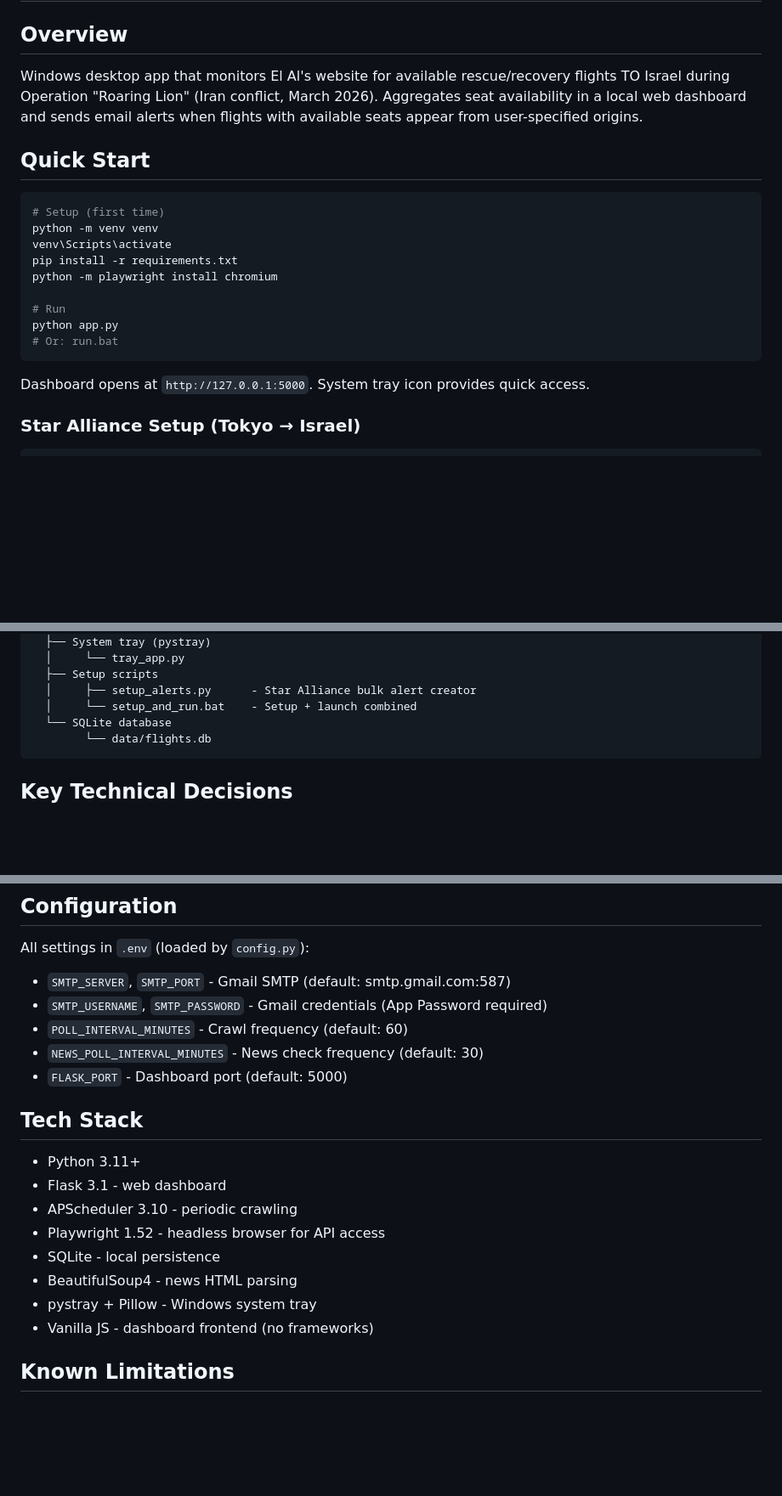
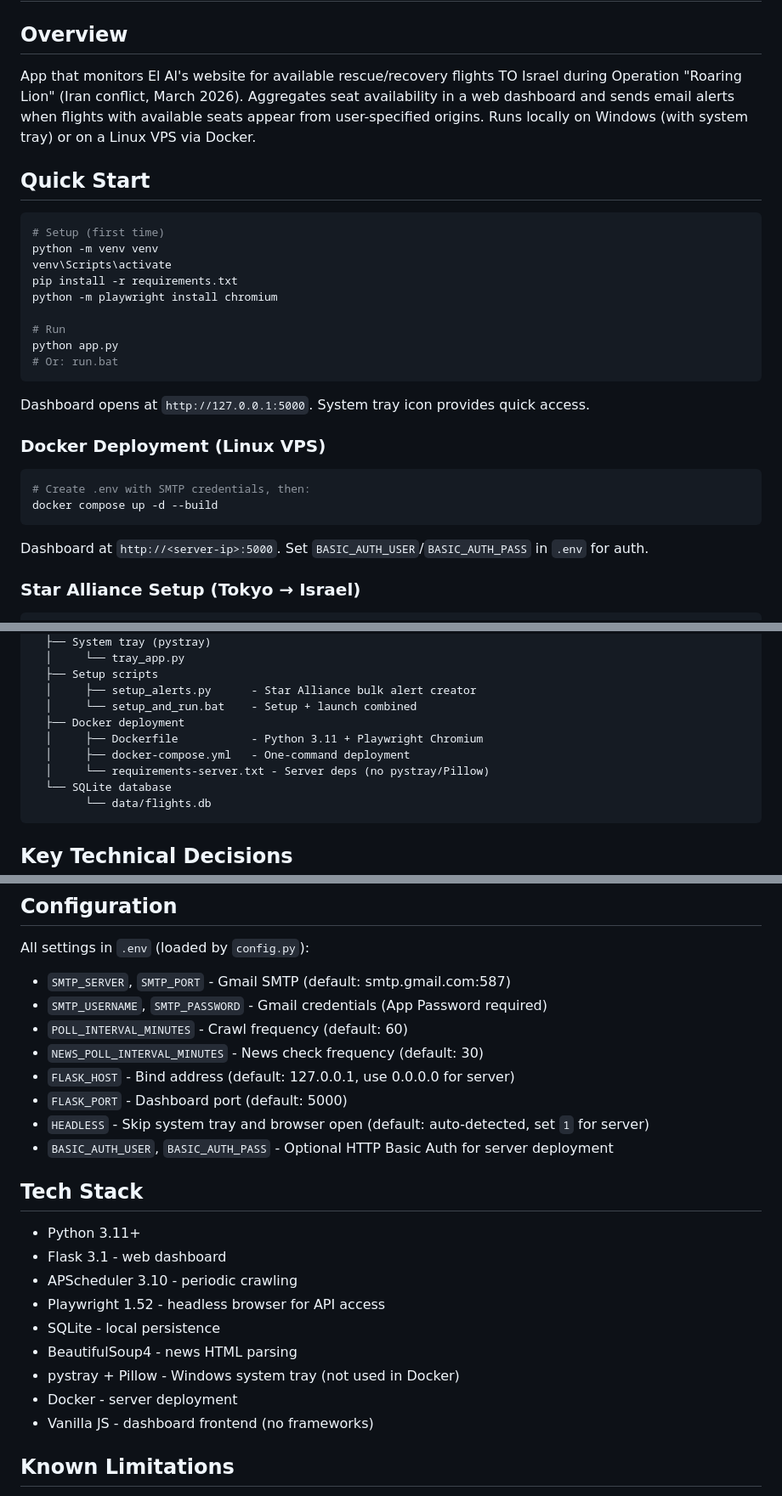
Before and after one commit to ManorZ/ElAlRescueFlightFinder, a Markdown page: CLAUDE.md, 3 parts joined by grey strips. Shown at 85% size. Drawn GitHub-style; blank space fills up the shorter version.

Commit message:
Update CLAUDE.md with Docker deployment docs
Add Docker quick start, new config vars (FLASK_HOST, HEADLESS,
BASIC_AUTH_USER/PASS), and Docker files to architecture diagram.

Co-Authored-By: Claude Opus 4.6 (1M context) <noreply@anthropic.com>

````diff
--- a/CLAUDE.md
+++ b/CLAUDE.md
@@ -2,7 +2,7 @@
 
 ## Overview
 
-Windows desktop app that monitors El Al's website for available rescue/recovery flights TO Israel during Operation "Roaring Lion" (Iran conflict, March 2026). Aggregates seat availability in a local web dashboard and sends email alerts when flights with available seats appear from user-specified origins.
+App that monitors El Al's website for available rescue/recovery flights TO Israel during Operation "Roaring Lion" (Iran conflict, March 2026). Aggregates seat availability in a web dashboard and sends email alerts when flights with available seats appear from user-specified origins. Runs locally on Windows (with system tray) or on a Linux VPS via Docker.
 
 ## Quick Start
 
@@ -19,6 +19,15 @@ python app.py
 ```
 
 Dashboard opens at `http://127.0.0.1:5000`. System tray icon provides quick access.
+
+### Docker Deployment (Linux VPS)
+
+```bash
+# Create .env with SMTP credentials, then:
+docker compose up -d --build
+```
+
+Dashboard at `http://<server-ip>:5000`. Set `BASIC_AUTH_USER`/`BASIC_AUTH_PASS` in `.env` for auth.
 
 ### Star Alliance Setup (Tokyo → Israel)
 
@@ -50,6 +59,10 @@ app.py (entry point)
   ├── Setup scripts
   │     ├── setup_alerts.py      - Star Alliance bulk alert creator
   │     └── setup_and_run.bat    - Setup + launch combined
+  ├── Docker deployment
+  │     ├── Dockerfile           - Python 3.11 + Playwright Chromium
+  │     ├── docker-compose.yml   - One-command deployment
+  │     └── requirements-server.txt - Server deps (no pystray/Pillow)
   └── SQLite database
         └── data/flights.db
 ```
@@ -121,7 +134,10 @@ All settings in `.env` (loaded by `config.py`):
 - `SMTP_USERNAME`, `SMTP_PASSWORD` - Gmail credentials (App Password required)
 - `POLL_INTERVAL_MINUTES` - Crawl frequency (default: 60)
 - `NEWS_POLL_INTERVAL_MINUTES` - News check frequency (default: 30)
+- `FLASK_HOST` - Bind address (default: 127.0.0.1, use 0.0.0.0 for server)
 - `FLASK_PORT` - Dashboard port (default: 5000)
+- `HEADLESS` - Skip system tray and browser open (default: auto-detected, set `1` for server)
+- `BASIC_AUTH_USER`, `BASIC_AUTH_PASS` - Optional HTTP Basic Auth for server deployment
 
 ## Tech Stack
 
@@ -131,7 +147,8 @@ All settings in `.env` (loaded by `config.py`):
 - Playwright 1.52 - headless browser for API access
 - SQLite - local persistence
 - BeautifulSoup4 - news HTML parsing
-- pystray + Pillow - Windows system tray
+- pystray + Pillow - Windows system tray (not used in Docker)
+- Docker - server deployment
 - Vanilla JS - dashboard frontend (no frameworks)
 
 ## Known Limitations
````
